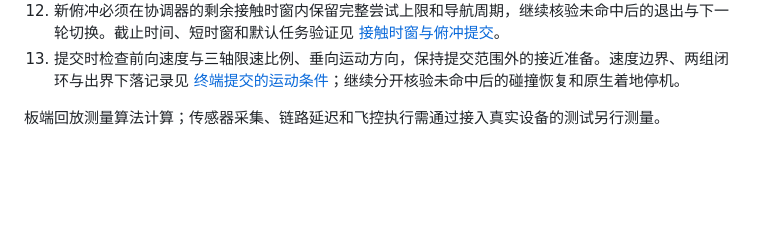
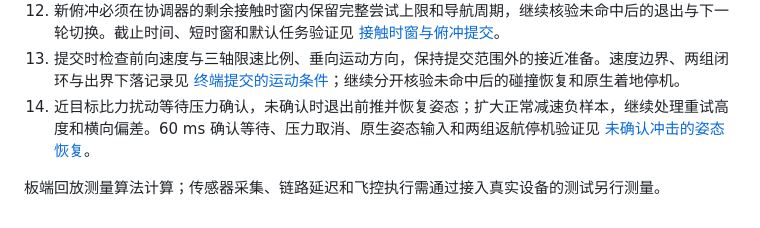
Before and after one commit to mikiuvu/drone-lab, a Markdown page: docs/nano-optimization-plan.md, the part around the change. Rendered like a GitHub page; blank space fills up the shorter version.

Commit message:
Document inertial recovery pressure confirmation and native shutdown checks

```diff
--- a/docs/nano-optimization-plan.md
+++ b/docs/nano-optimization-plan.md
@@ -49,5 +49,6 @@ ToF 只在导航发布后的槽位启动，核验融合开始/结束时间、输
 11. 核验航向误差在光流融合中的传播，继续处理接触失败与定位失效后的独立降落。数值差分回归、两次接触返航对照见 [光流融合中的航向不确定度](nano-flow-yaw-20261015.md)。
 12. 新俯冲必须在协调器的剩余接触时窗内保留完整尝试上限和导航周期，继续核验未命中后的退出与下一轮切换。截止时间、短时窗和默认任务验证见 [接触时窗与俯冲提交](nano-contact-deadline-20261015.md)。
 13. 提交时检查前向速度与三轴限速比例、垂向运动方向，保持提交范围外的接近准备。速度边界、两组闭环与出界下落记录见 [终端提交的运动条件](nano-terminal-entry-20261015.md)；继续分开核验未命中后的碰撞恢复和原生着地停机。
+14. 近目标比力扰动等待压力确认，未确认时退出前推并恢复姿态；扩大正常减速负样本，继续处理重试高度和横向偏差。60 ms 确认等待、压力取消、原生姿态输入和两组返航停机验证见 [未确认冲击的姿态恢复](nano-inertial-recovery-20261015.md)。
 
 板端回放测量算法计算；传感器采集、链路延迟和飞控执行需通过接入真实设备的测试另行测量。
```
Also changed, not shown: docs/nano-inertial-recovery-20261015.md (added, +53 -0 lines).
